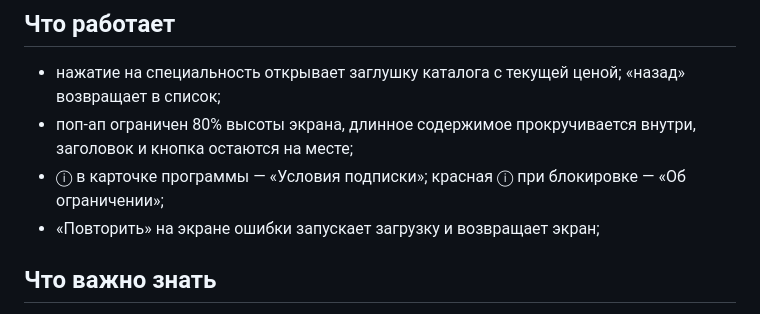
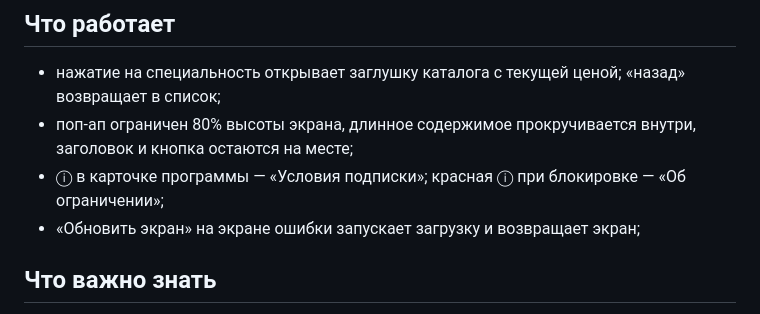
Before and after one commit to leratk22/prosebya-subscription-prototype, a Markdown page: README.md, the part around the change. Drawn GitHub-style.

Commit message:
README: название кнопки на экране ошибки
Co-Authored-By: Claude Sonnet 5.5 <noreply@anthropic.com>

```diff
--- a/README.md
+++ b/README.md
@@ -58,7 +58,7 @@
 - нажатие на специальность открывает заглушку каталога с текущей ценой; «назад» возвращает в список;
 - поп-ап ограничен 80% высоты экрана, длинное содержимое прокручивается внутри, заголовок и кнопка остаются на месте;
 - ⓘ в карточке программы — «Условия подписки»; красная ⓘ при блокировке — «Об ограничении»;
-- «Повторить» на экране ошибки запускает загрузку и возвращает экран;
+- «Обновить экран» на экране ошибки запускает загрузку и возвращает экран;
 
 ## Что важно знать
 
```
